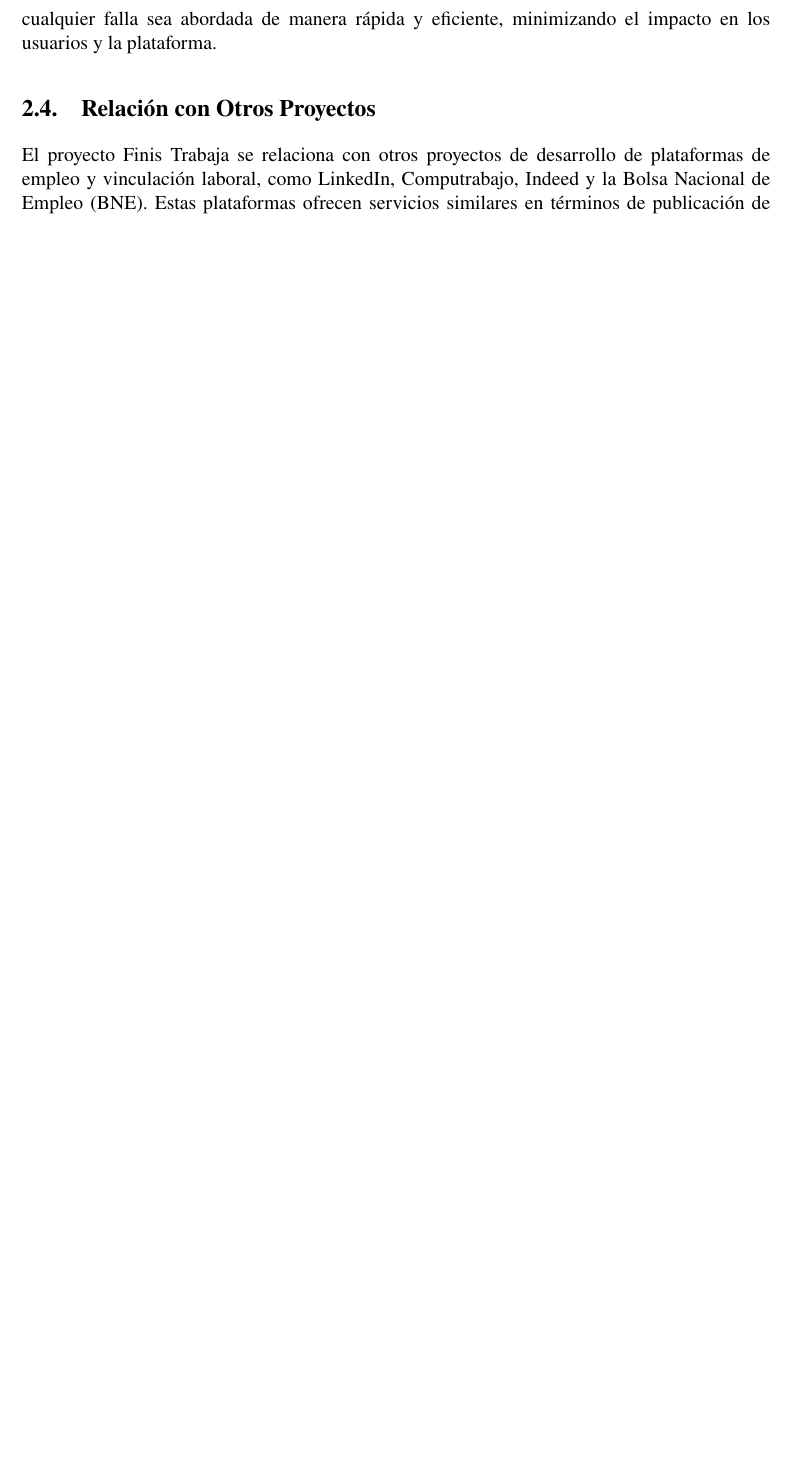
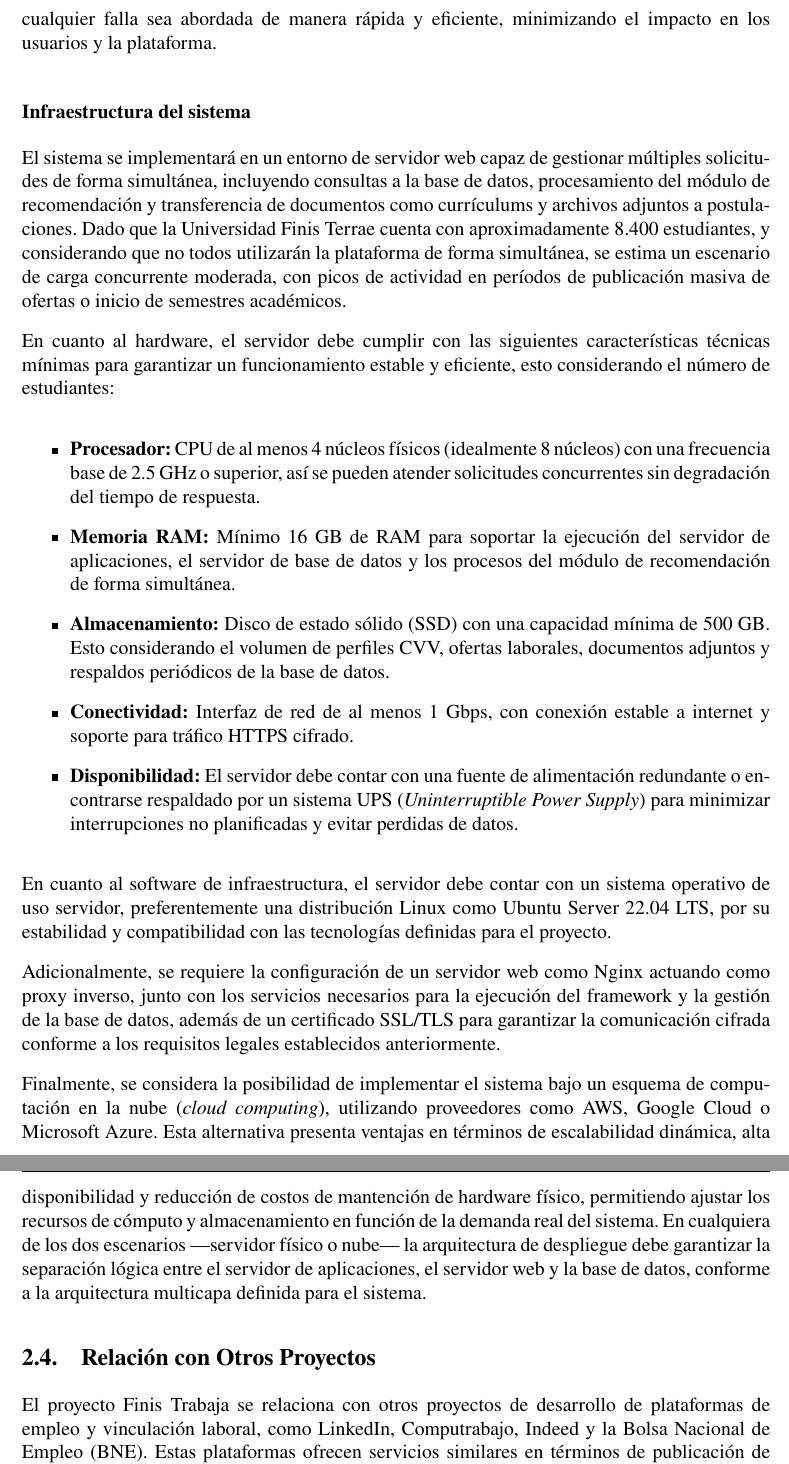
Before and after one commit to Christho24/Proyecto-de-complementos-, a LaTeX document (main.tex): part of page 19 of 32 before the commit and two parts of pages 19 and 20 of 33 after it, the two joined at a grey line, cut so that both start at the same text, the shorter picture padded with empty space. Compiled offline with pdfLaTeX.

Commit message:
Subiendo cambios en Ambiente Operacional y Relación con otros proyectos a la rama principal

```diff
--- a/main.tex
+++ b/main.tex
@@ -537,6 +537,37 @@ Por otra parte, la validación de empresas podría implicar una mitigación de B
 
 Finalmente, ante cualquier falla y en caso de la perduración del proyecto, se podrían establecer procedimientos para la gestión de incidencias y la resolución de problemas, asegurando que cualquier falla sea abordada de manera rápida y eficiente, minimizando el impacto en los usuarios y la plataforma.
 
+\vspace{5pt}
+
+\subsubsection*{Infraestructura del sistema}
+El sistema se implementará en un entorno de servidor web capaz de gestionar múltiples solicitudes de forma simultánea, incluyendo consultas a la base de datos, procesamiento del módulo de recomendación y transferencia de documentos como currículums y archivos adjuntos a postulaciones. Dado que la Universidad Finis Terrae cuenta con aproximadamente 8.400 estudiantes, y considerando que no todos utilizarán la plataforma de forma simultánea, se estima un escenario de carga concurrente moderada, con picos de actividad en períodos de publicación masiva de ofertas o inicio de semestres académicos.
+
+\vspace{5pt}
+
+En cuanto al hardware, el servidor debe cumplir con las siguientes características técnicas mínimas para garantizar un funcionamiento estable y eficiente, esto considerando el número de estudiantes:
+
+\vspace{5pt}
+
+\begin{itemize}
+    \item \textbf{Procesador:} CPU de al menos 4 núcleos físicos (idealmente 8 núcleos) con una frecuencia base de 2.5 GHz o superior, así se pueden atender solicitudes concurrentes sin degradación del tiempo de respuesta.
+    \item \textbf{Memoria RAM:} Mínimo 16 GB de RAM para soportar la ejecución del servidor de aplicaciones, el servidor de base de datos y los procesos del módulo de recomendación de forma simultánea.
+    \item \textbf{Almacenamiento:} Disco de estado sólido (SSD) con una capacidad mínima de 500 GB. Esto considerando el volumen de perfiles CVV, ofertas laborales, documentos adjuntos y respaldos periódicos de la base de datos.
+    \item \textbf{Conectividad:} Interfaz de red de al menos 1 Gbps, con conexión estable a internet y soporte para tráfico HTTPS cifrado.
+    \item \textbf{Disponibilidad:} El servidor debe contar con una fuente de alimentación redundante o encontrarse respaldado por un sistema UPS (\textit{Uninterruptible Power Supply}) para minimizar interrupciones no planificadas y evitar perdidas de datos.
+\end{itemize}
+
+\vspace{5pt}
+
+En cuanto al software de infraestructura, el servidor debe contar con un sistema operativo de uso servidor, preferentemente una distribución Linux como Ubuntu Server 22.04 LTS, por su estabilidad y compatibilidad con las tecnologías definidas para el proyecto.
+
+\vspace{5pt}
+
+Adicionalmente, se requiere la configuración de un servidor web como Nginx actuando como proxy inverso, junto con los servicios necesarios para la ejecución del framework y la gestión de la base de datos, además de un certificado SSL/TLS para garantizar la comunicación cifrada conforme a los requisitos legales establecidos anteriormente.
+
+\vspace{5pt}
+
+Finalmente, se considera la posibilidad de implementar el sistema bajo un esquema de computación en la nube (\textit{cloud computing}), utilizando proveedores como AWS, Google Cloud o Microsoft Azure. Esta alternativa presenta ventajas en términos de escalabilidad dinámica, alta disponibilidad y reducción de costos de mantención de hardware físico, permitiendo ajustar los recursos de cómputo y almacenamiento en función de la demanda real del sistema. En cualquiera de los dos escenarios —servidor físico o nube— la arquitectura de despliegue debe garantizar la separación lógica entre el servidor de aplicaciones, el servidor web y la base de datos, conforme a la arquitectura multicapa definida para el sistema.
+
 
 
 
```
Also changed, not shown: main.pdf (added), main.tex (12 more changed lines).
